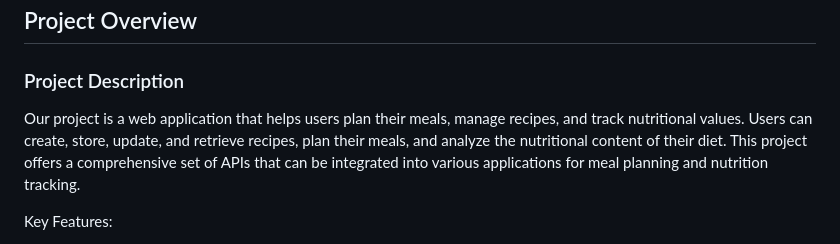
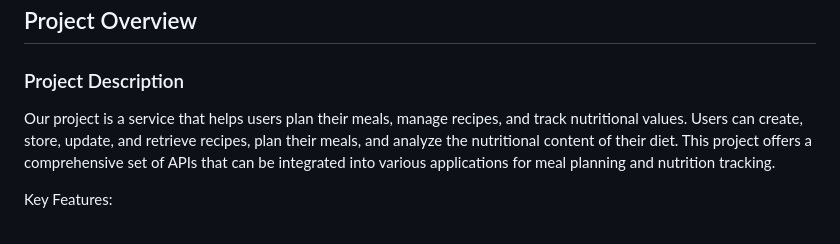
Before and after one commit to vedangiwagh/Sparks, a Markdown page: README.md, the part around the change. Drawn GitHub-style.

```diff
--- a/README.md
+++ b/README.md
@@ -14,7 +14,7 @@
 
 ### Project Description
 
-Our project is a web application that helps users plan their meals, manage recipes, and track nutritional values. Users can create, store, update, and retrieve recipes, plan their meals, and analyze the nutritional content of their diet. This project offers a comprehensive set of APIs that can be integrated into various applications for meal planning and nutrition tracking.
+Our project is a service that helps users plan their meals, manage recipes, and track nutritional values. Users can create, store, update, and retrieve recipes, plan their meals, and analyze the nutritional content of their diet. This project offers a comprehensive set of APIs that can be integrated into various applications for meal planning and nutrition tracking.
 
 Key Features:
 - Recipe Management: Create, store, update, and retrieve recipes in the database.
```
